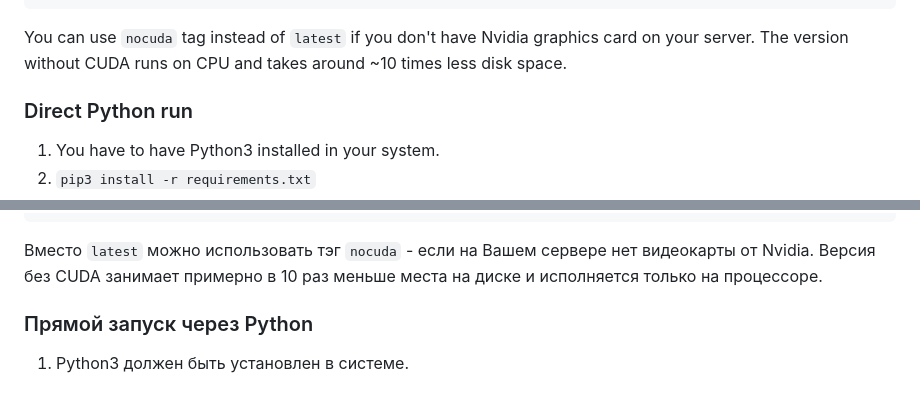
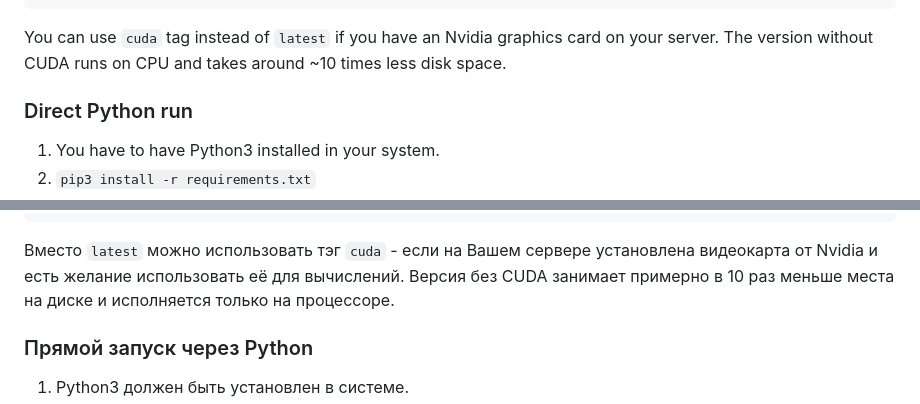
Before and after one commit to DeXP/EbookTalker, a Markdown page: README.md, 2 parts joined by grey strips. GitHub-like rendering.

````diff
--- a/README.md
+++ b/README.md
@@ -49,7 +49,7 @@ services:
       - 5000:5000
 ```
 
-You can use `nocuda` tag instead of `latest` if you don't have Nvidia graphics card on your server. The version without CUDA runs on CPU and takes around ~10 times less disk space.
+You can use `cuda` tag instead of `latest` if you have an Nvidia graphics card on your server. The version without CUDA runs on CPU and takes around ~10 times less disk space.
 
 
 ### Direct Python run
@@ -130,7 +130,7 @@ services:
       - 5000:5000
 ```
 
-Вместо `latest` можно использовать тэг `nocuda` - если на Вашем сервере нет видеокарты от Nvidia. Версия без CUDA занимает примерно в 10 раз меньше места на диске и исполняется только на процессоре.
+Вместо `latest` можно использовать тэг `cuda` - если на Вашем сервере установлена видеокарта от Nvidia и есть желание использовать её для вычислений. Версия без CUDA занимает примерно в 10 раз меньше места на диске и исполняется только на процессоре.
 
 
 ### Прямой запуск через Python
````
